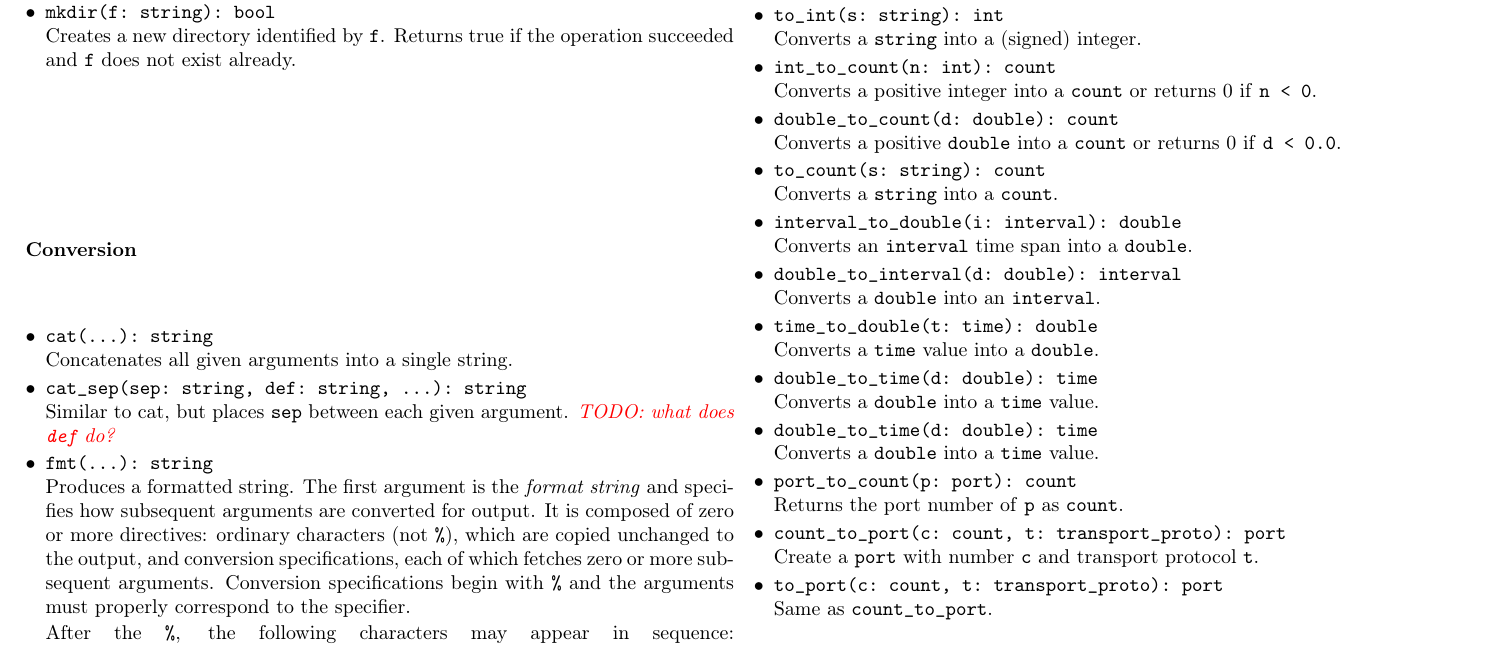
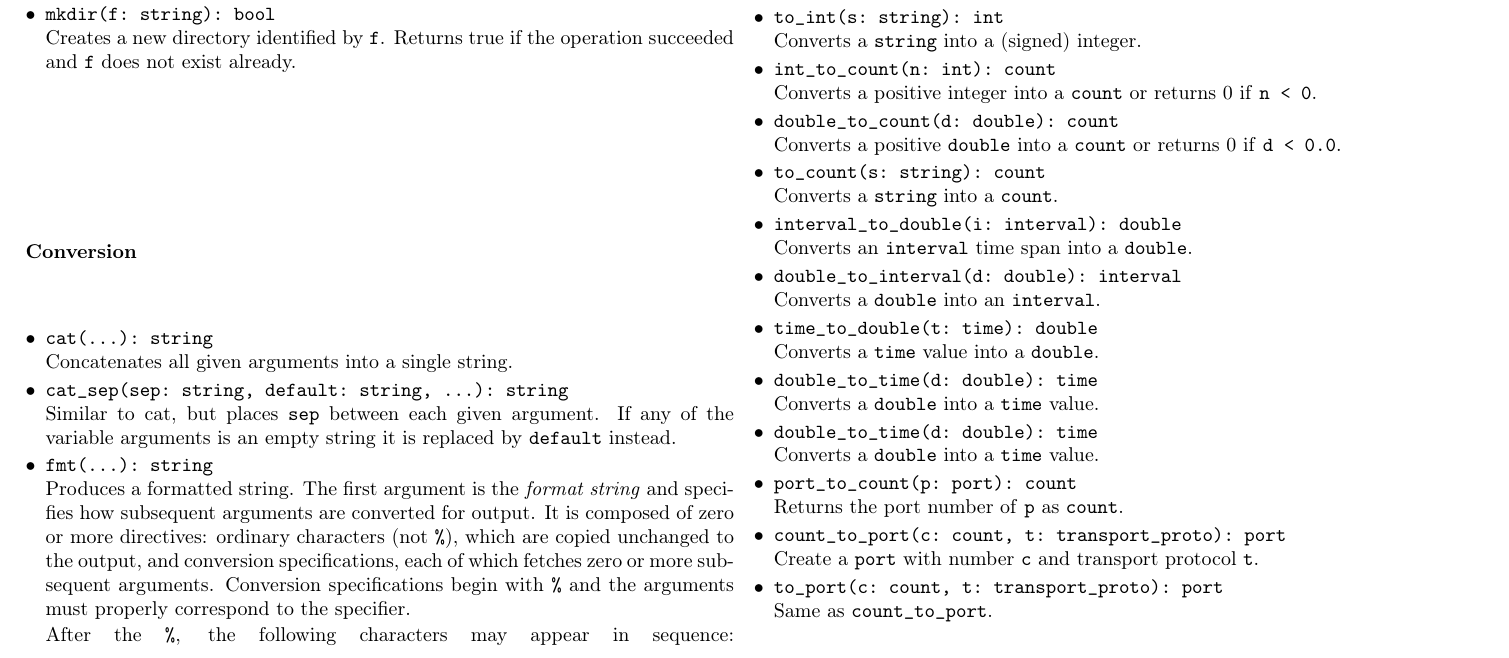
Before and after one commit to zeek/cheat-sheet, a LaTeX document (bro-cheat-sheet.tex): part of page 4 of 6, cut so that both start at the same text. Compiled offline with pdfLaTeX.

Commit message:
Address TODO in function cat_sep().

```diff
--- a/bro-cheat-sheet.tex
+++ b/bro-cheat-sheet.tex
@@ -373,9 +373,10 @@ behavior. The syntax is \verb|&key| or \verb|&key=val|, e.g.,
 \begin{itemize}
   \item \verb|cat(...): string|\\
     Concatenates all given arguments into a single string.
-  \item \verb|cat_sep(sep: string, def: string, ...): string|\\
+  \item \verb|cat_sep(sep: string, default: string, ...): string|\\
     Similar to cat, but places \texttt{sep} between each given argument.
-    \todo{what does \texttt{def} do?}
+    If any of the variable arguments is an empty string it is replaced by
+    \texttt{default} instead.
   \item \verb|fmt(...): string|\\
     Produces a formatted string. The first argument is the \emph{format string}
     and specifies how subsequent arguments are converted for output. It is
```
Also changed, not shown: bro-cheat-sheet.pdf.
